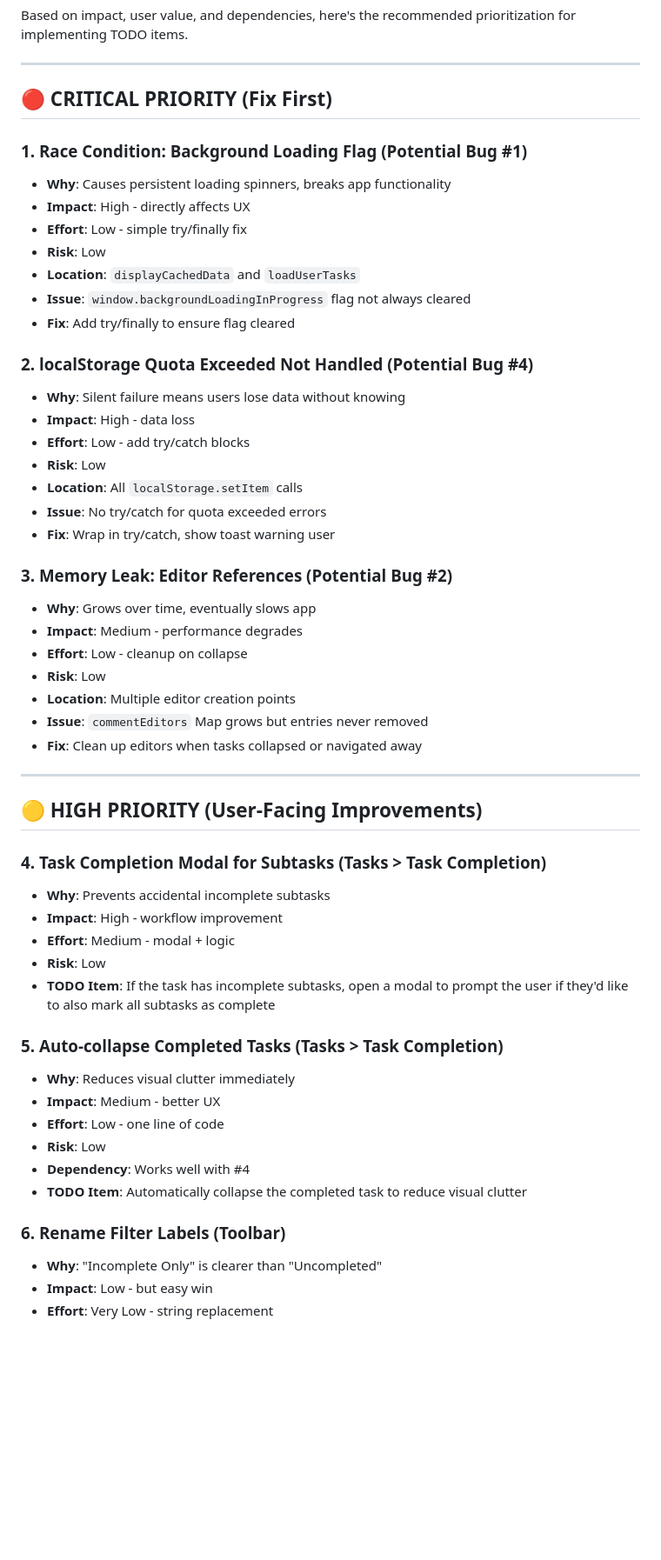
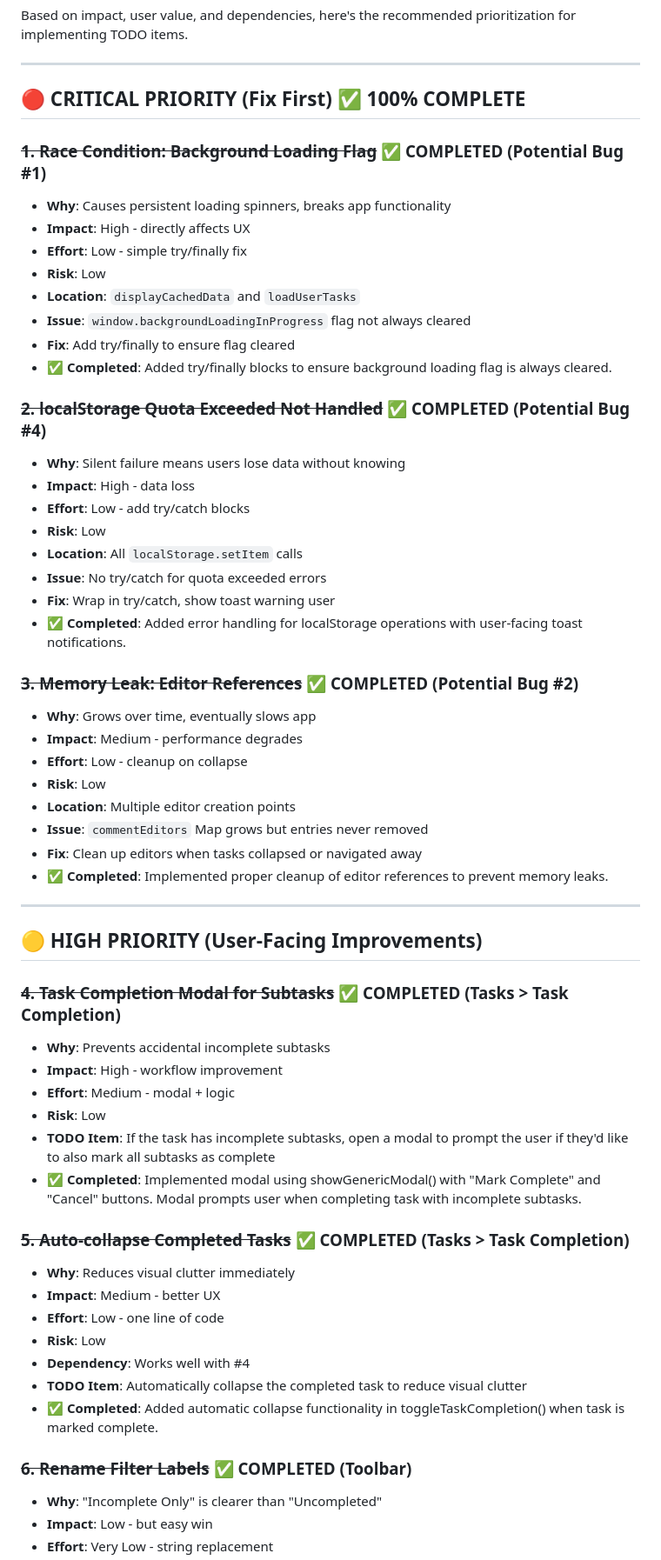
Before and after one commit to JamesDBartlett3/TaskRaptor, a Markdown page: .github/action_plan.md, the part around the change printed below. Shown: that part at 87% size. GitHub-like rendering; blank space fills up the shorter version.

Commit message:
fix: update action plan and TODO list to reflect completed tasks and improvements

```diff
--- a/.github/action_plan.md
+++ b/.github/action_plan.md
@@ -6,9 +6,9 @@ Based on impact, user value, and dependencies, here's the recommended prioritiza
 
 ---
 
-## **🔴 CRITICAL PRIORITY (Fix First)**
+## **🔴 CRITICAL PRIORITY (Fix First)** ✅ **100% COMPLETE**
 
-### **1. Race Condition: Background Loading Flag** (Potential Bug #1)
+### ~~**1. Race Condition: Background Loading Flag**~~ ✅ **COMPLETED** (Potential Bug #1)
 - **Why**: Causes persistent loading spinners, breaks app functionality
 - **Impact**: High - directly affects UX
 - **Effort**: Low - simple try/finally fix
@@ -16,8 +16,9 @@ Based on impact, user value, and dependencies, here's the recommended prioritiza
 - **Location**: `displayCachedData` and `loadUserTasks`
 - **Issue**: `window.backgroundLoadingInProgress` flag not always cleared
 - **Fix**: Add try/finally to ensure flag cleared
+- **✅ Completed**: Added try/finally blocks to ensure background loading flag is always cleared.
 
-### **2. localStorage Quota Exceeded Not Handled** (Potential Bug #4)
+### ~~**2. localStorage Quota Exceeded Not Handled**~~ ✅ **COMPLETED** (Potential Bug #4)
 - **Why**: Silent failure means users lose data without knowing
 - **Impact**: High - data loss
 - **Effort**: Low - add try/catch blocks
@@ -25,8 +26,9 @@ Based on impact, user value, and dependencies, here's the recommended prioritiza
 - **Location**: All `localStorage.setItem` calls
 - **Issue**: No try/catch for quota exceeded errors
 - **Fix**: Wrap in try/catch, show toast warning user
+- **✅ Completed**: Added error handling for localStorage operations with user-facing toast notifications.
 
-### **3. Memory Leak: Editor References** (Potential Bug #2)
+### ~~**3. Memory Leak: Editor References**~~ ✅ **COMPLETED** (Potential Bug #2)
 - **Why**: Grows over time, eventually slows app
 - **Impact**: Medium - performance degrades
 - **Effort**: Low - cleanup on collapse
@@ -34,27 +36,30 @@ Based on impact, user value, and dependencies, here's the recommended prioritiza
 - **Location**: Multiple editor creation points
 - **Issue**: `commentEditors` Map grows but entries never removed
 - **Fix**: Clean up editors when tasks collapsed or navigated away
+- **✅ Completed**: Implemented proper cleanup of editor references to prevent memory leaks.
 
 ---
 
 ## **🟡 HIGH PRIORITY (User-Facing Improvements)**
 
-### **4. Task Completion Modal for Subtasks** (Tasks > Task Completion)
+### ~~**4. Task Completion Modal for Subtasks**~~ ✅ **COMPLETED** (Tasks > Task Completion)
 - **Why**: Prevents accidental incomplete subtasks
 - **Impact**: High - workflow improvement
 - **Effort**: Medium - modal + logic
 - **Risk**: Low
 - **TODO Item**: If the task has incomplete subtasks, open a modal to prompt the user if they'd like to also mark all subtasks as complete
+- **✅ Completed**: Implemented modal using showGenericModal() with "Mark Complete" and "Cancel" buttons. Modal prompts user when completing task with incomplete subtasks.
 
-### **5. Auto-collapse Completed Tasks** (Tasks > Task Completion)
+### ~~**5. Auto-collapse Completed Tasks**~~ ✅ **COMPLETED** (Tasks > Task Completion)
 - **Why**: Reduces visual clutter immediately
 - **Impact**: Medium - better UX
 - **Effort**: Low - one line of code
 - **Risk**: Low
 - **Dependency**: Works well with #4
 - **TODO Item**: Automatically collapse the completed task to reduce visual clutter
+- **✅ Completed**: Added automatic collapse functionality in toggleTaskCompletion() when task is marked complete.
 
-### **6. Rename Filter Labels** (Toolbar)
+### ~~**6. Rename Filter Labels**~~ ✅ **COMPLETED** (Toolbar)
 - **Why**: "Incomplete Only" is clearer than "Uncompleted"
 - **Impact**: Low - but easy win
 - **Effort**: Very Low - string replacement
```
Also changed, not shown: other parts of .github/action_plan.md (+25 -9 lines), .github/TODO.md (+8 -8 lines).
